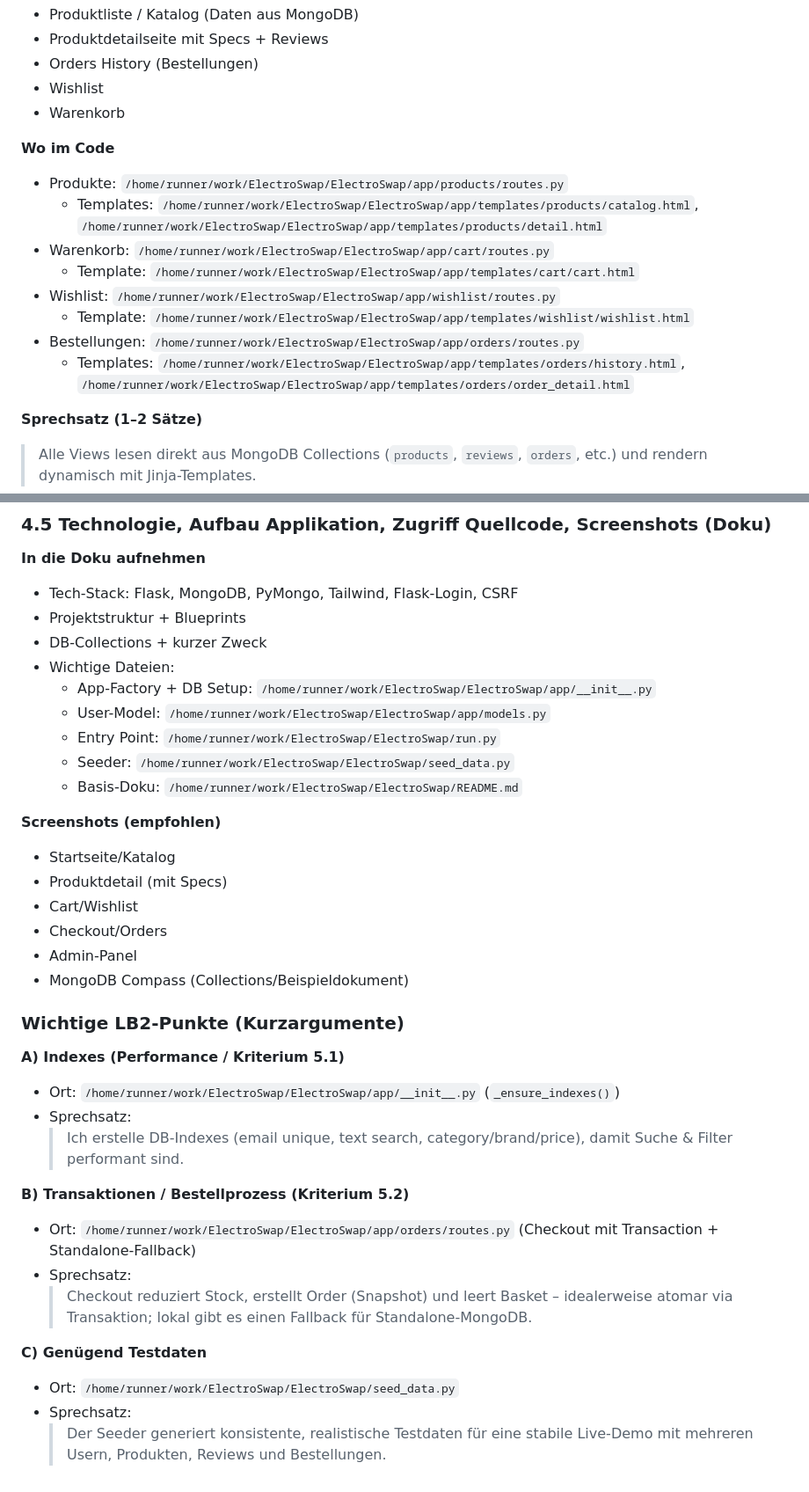
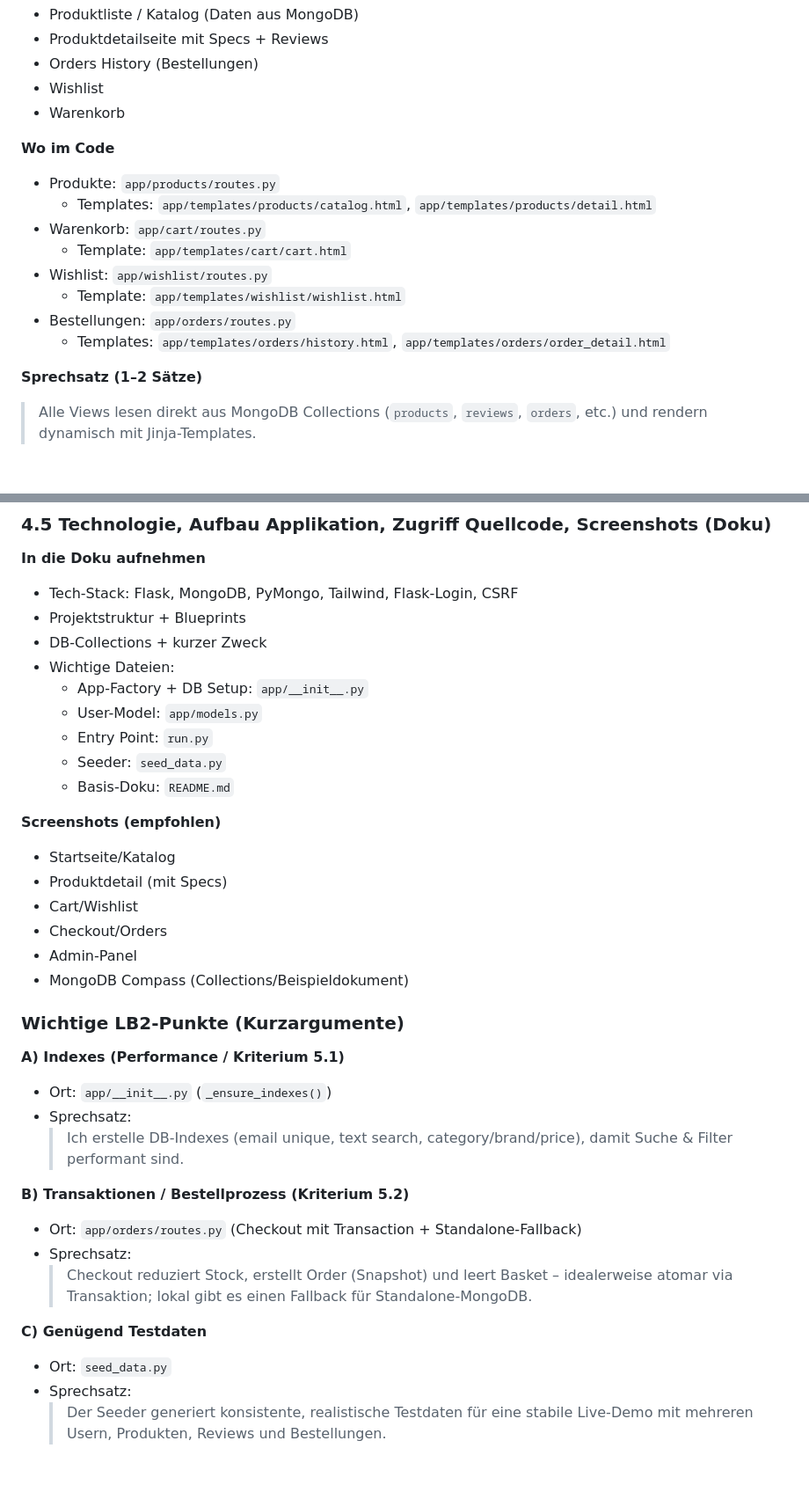
Before and after one commit to Robi2211/ElectroSwap, a Markdown page: README.md, 2 parts joined by grey strips. Shown at 88% size. GitHub-like rendering; blank space fills up the shorter version.

Commit message:
docs: use relative code paths in LB2 demo guide
Co-authored-by: Robi2211 <196154197+Robi2211@users.noreply.github.com>

```diff
--- a/README.md
+++ b/README.md
@@ -123,14 +123,14 @@ Dann im Browser öffnen: `http://127.0.0.1:5001/`
 - Warenkorb
 
 **Wo im Code**
-- Produkte: `/home/runner/work/ElectroSwap/ElectroSwap/app/products/routes.py`
-  - Templates: `/home/runner/work/ElectroSwap/ElectroSwap/app/templates/products/catalog.html`, `/home/runner/work/ElectroSwap/ElectroSwap/app/templates/products/detail.html`
-- Warenkorb: `/home/runner/work/ElectroSwap/ElectroSwap/app/cart/routes.py`
-  - Template: `/home/runner/work/ElectroSwap/ElectroSwap/app/templates/cart/cart.html`
-- Wishlist: `/home/runner/work/ElectroSwap/ElectroSwap/app/wishlist/routes.py`
-  - Template: `/home/runner/work/ElectroSwap/ElectroSwap/app/templates/wishlist/wishlist.html`
-- Bestellungen: `/home/runner/work/ElectroSwap/ElectroSwap/app/orders/routes.py`
-  - Templates: `/home/runner/work/ElectroSwap/ElectroSwap/app/templates/orders/history.html`, `/home/runner/work/ElectroSwap/ElectroSwap/app/templates/orders/order_detail.html`
+- Produkte: `app/products/routes.py`
+  - Templates: `app/templates/products/catalog.html`, `app/templates/products/detail.html`
+- Warenkorb: `app/cart/routes.py`
+  - Template: `app/templates/cart/cart.html`
+- Wishlist: `app/wishlist/routes.py`
+  - Template: `app/templates/wishlist/wishlist.html`
+- Bestellungen: `app/orders/routes.py`
+  - Templates: `app/templates/orders/history.html`, `app/templates/orders/order_detail.html`
 
 **Sprechsatz (1–2 Sätze)**
 > Alle Views lesen direkt aus MongoDB Collections (`products`, `reviews`, `orders`, etc.) und rendern dynamisch mit Jinja-Templates.
@@ -193,11 +193,11 @@ Dann im Browser öffnen: `http://127.0.0.1:5001/`
 - Projektstruktur + Blueprints
 - DB-Collections + kurzer Zweck
 - Wichtige Dateien:
-  - App-Factory + DB Setup: `/home/runner/work/ElectroSwap/ElectroSwap/app/__init__.py`
-  - User-Model: `/home/runner/work/ElectroSwap/ElectroSwap/app/models.py`
-  - Entry Point: `/home/runner/work/ElectroSwap/ElectroSwap/run.py`
-  - Seeder: `/home/runner/work/ElectroSwap/ElectroSwap/seed_data.py`
-  - Basis-Doku: `/home/runner/work/ElectroSwap/ElectroSwap/README.md`
+  - App-Factory + DB Setup: `app/__init__.py`
+  - User-Model: `app/models.py`
+  - Entry Point: `run.py`
+  - Seeder: `seed_data.py`
+  - Basis-Doku: `README.md`
 
 **Screenshots (empfohlen)**
 - Startseite/Katalog
@@ -210,16 +210,16 @@ Dann im Browser öffnen: `http://127.0.0.1:5001/`
 ### Wichtige LB2-Punkte (Kurzargumente)
 
 **A) Indexes (Performance / Kriterium 5.1)**
-- Ort: `/home/runner/work/ElectroSwap/ElectroSwap/app/__init__.py` (`_ensure_indexes()`)
+- Ort: `app/__init__.py` (`_ensure_indexes()`)
 - Sprechsatz:
   > Ich erstelle DB-Indexes (email unique, text search, category/brand/price), damit Suche & Filter performant sind.
 
 **B) Transaktionen / Bestellprozess (Kriterium 5.2)**
-- Ort: `/home/runner/work/ElectroSwap/ElectroSwap/app/orders/routes.py` (Checkout mit Transaction + Standalone-Fallback)
+- Ort: `app/orders/routes.py` (Checkout mit Transaction + Standalone-Fallback)
 - Sprechsatz:
   > Checkout reduziert Stock, erstellt Order (Snapshot) und leert Basket – idealerweise atomar via Transaktion; lokal gibt es einen Fallback für Standalone-MongoDB.
 
 **C) Genügend Testdaten**
-- Ort: `/home/runner/work/ElectroSwap/ElectroSwap/seed_data.py`
+- Ort: `seed_data.py`
 - Sprechsatz:
   > Der Seeder generiert konsistente, realistische Testdaten für eine stabile Live-Demo mit mehreren Usern, Produkten, Reviews und Bestellungen.
```
Also changed, not shown: other parts of README.md (+9 -9 lines).
